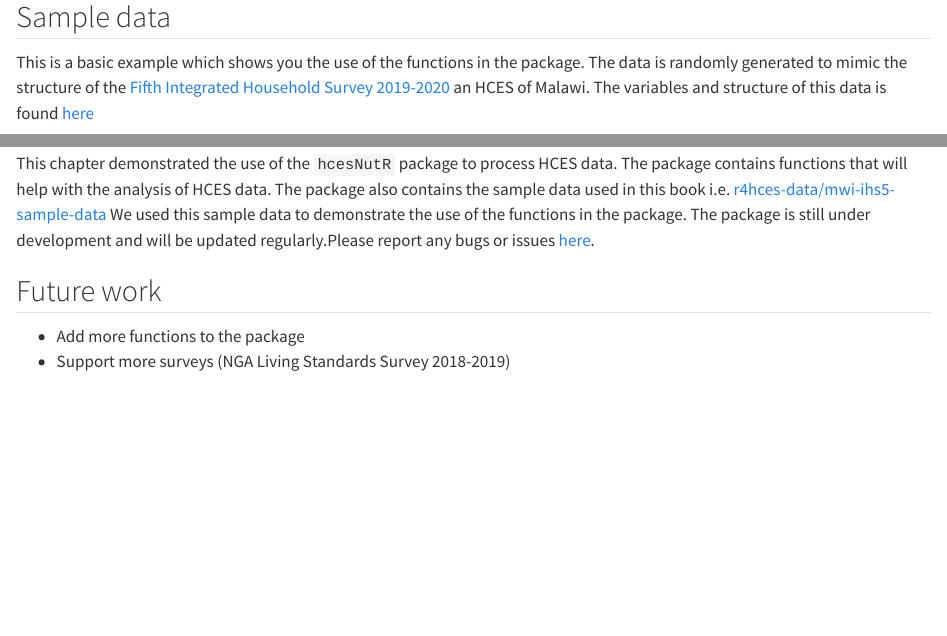
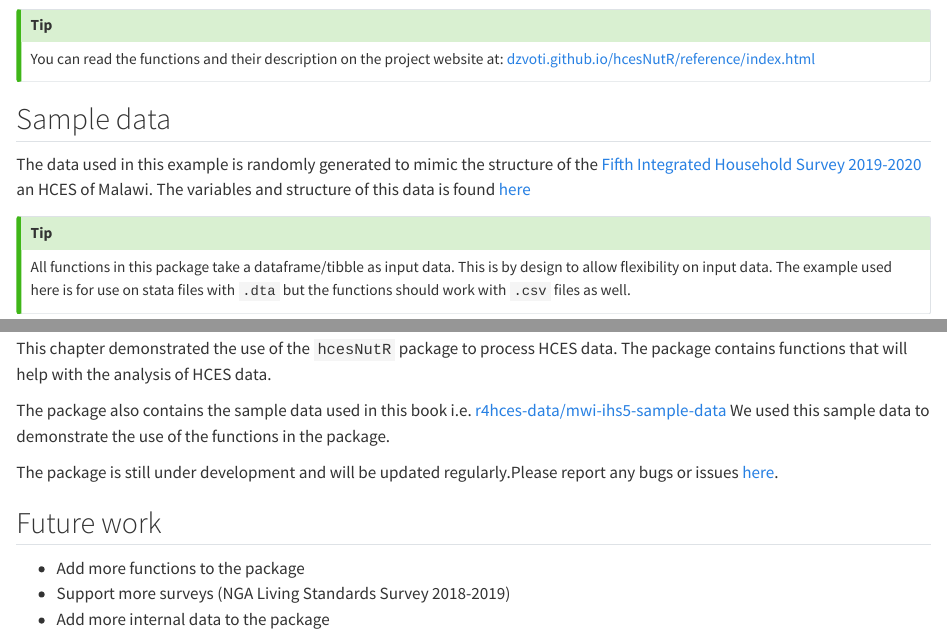
Before and after one commit to micronutrientsupport/r4hces, a Quarto document (hcesNutR-package.qmd): the page in a window 1100 px wide, from 800 px down before the commit and from 780 px down after it, and a second part further down, joined at a grey line. Rendered offline with R 4.5, knitr and Pandoc in place of Quarto, with nearby package versions; some code elsewhere in the file could not run offline; long lines of code are wrapped; column names are cleaned by a stand-in for the janitor package.

Commit message:
Update hcesNutR-package.qmd

```diff
--- a/hcesNutR-package.qmd
+++ b/hcesNutR-package.qmd
@@ -33,5 +34,9 @@ ls("package:hcesNutR")
+You can read the functions and their description on the project website at: [dzvoti.github.io/hcesNutR/reference/index.html](dzvoti.github.io/hcesNutR/reference/index.html)
+:::
+
+
 ## Sample data
-This is a basic example which shows you the use of the functions in the package. The data is randomly generated to mimic the structure of the [Fifth Integrated Household Survey 2019-2020](https://microdata.worldbank.org/index.php/catalog/3818/related-materials) an HCES of Malawi. The variables and structure of this data is found [here](https://microdata.worldbank.org/index.php/catalog/3818/related-materials)
+The data used in this example is randomly generated to mimic the structure of the [Fifth Integrated Household Survey 2019-2020](https://microdata.worldbank.org/index.php/catalog/3818/related-materials) an HCES of Malawi. The variables and structure of this data is found [here](https://microdata.worldbank.org/index.php/catalog/3818/related-materials)
 
 :::{.callout-tip}
 All functions in this package take a dataframe/tibble as input data. This is by design to allow flexibility on input data. The example used here is for use on stata files with `.dta` but the functions should work with `.csv` files as well.
@@ -397,8 +410,13 @@ sample_hces <- sample_hces |>
 Now we have a "clean" data set that we can use for analysis.
 
 ## Summary
-This chapter demonstrated the use of the `hcesNutR` package to process HCES data. The package contains functions that will help with the analysis of HCES data. The package also contains the sample data used in this book i.e. [r4hces-data/mwi-ihs5-sample-data](dzvoti.github.io/hcesNutR/data/r4hces-data.zip) We used this sample data to demonstrate the use of the functions in the package. The package is still under development and will be updated regularly.Please report any bugs or issues [here](www.github.com/dzvoti/hcesNutR/issues).
+This chapter demonstrated the use of the `hcesNutR` package to process HCES data. The package contains functions that will help with the analysis of HCES data.
+
+The package also contains the sample data used in this book i.e. [r4hces-data/mwi-ihs5-sample-data](dzvoti.github.io/hcesNutR/data/r4hces-data.zip) We used this sample data to demonstrate the use of the functions in the package.
+
+The package is still under development and will be updated regularly.Please report any bugs or issues [here](www.github.com/dzvoti/hcesNutR/issues).
 
 ## Future work
 -   Add more functions to the package
 -   Support more surveys (NGA Living Standards Survey 2018-2019)
+-   Add more internal data to the package
```
Also changed, not shown: hcesNutR-package.qmd (13 more changed lines).
